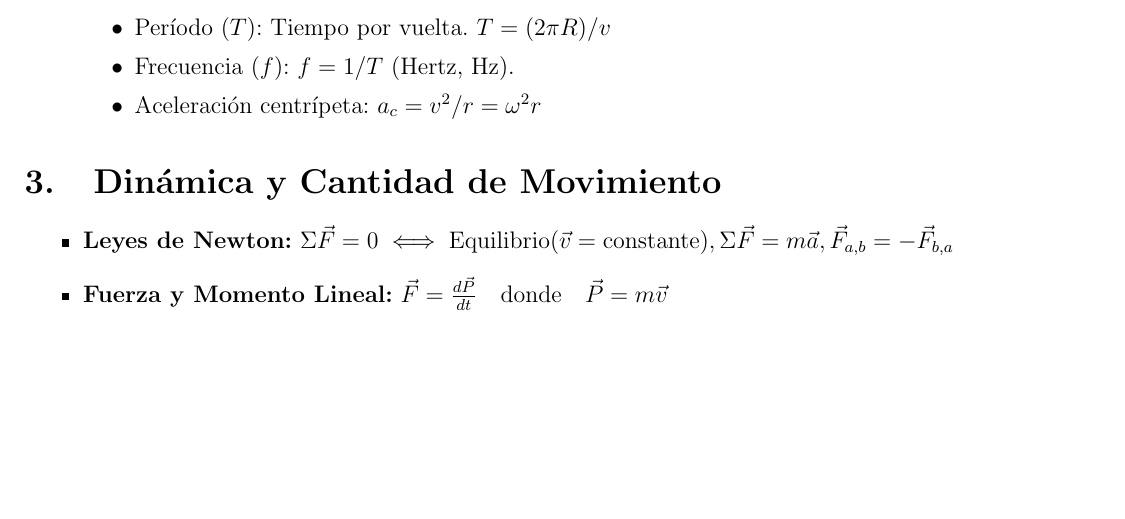
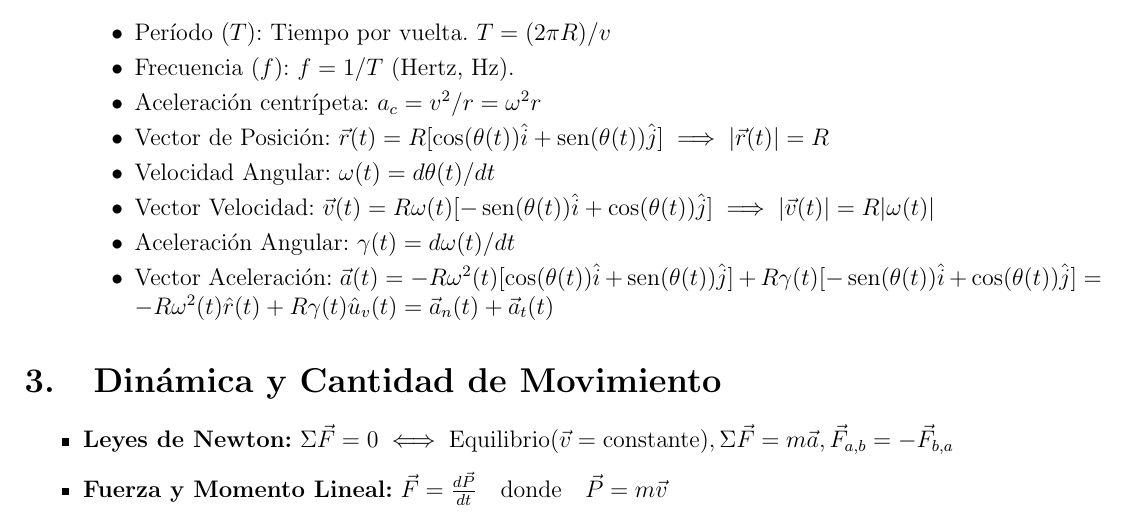
Before and after one commit to CamilaNanini/FisicaFAMAF2025, a LaTeX document (formulas/formulas.tex): part of page 1 of 8, cut so that both start at the same text, the shorter picture padded with empty space. Compiled offline with pdfLaTeX.

Commit message:
Agregando cosas de MCU

```diff
--- a/formulas/formulas.tex
+++ b/formulas/formulas.tex
@@ -52,6 +52,11 @@
         \item Período ($T$): Tiempo por vuelta. $T = (2\pi R) / v$
         \item Frecuencia ($f$): $f = 1/T$ (Hertz, Hz).
         \item Aceleración centrípeta: $a_c = v^2 / r = \omega^2 r$
+        \item Vector de Posición: $\vec{r}(t) = R[\cos(\theta(t))\hat{i} + \operatorname{sen}(\theta(t))\hat{j}] \implies |\vec{r}(t)| = R$
+        \item Velocidad Angular: $\omega(t) = d \theta(t)/{dt}$
+        \item Vector Velocidad: $\vec{v}(t) = R\omega(t) [-\operatorname{sen}(\theta(t))\hat{i} + \cos(\theta(t))\hat{j}] \implies |\vec{v}(t)| = R|\omega(t)|$
+        \item Aceleración Angular: $\gamma(t) = d\omega(t)/{dt}$
+        \item Vector Aceleración: $\vec{a}(t) = -R\omega^2(t) [\cos(\theta(t))\hat{i} + \operatorname{sen}(\theta(t))\hat{j}] + R\gamma(t) [-\operatorname{sen}(\theta(t))\hat{i} + \cos(\theta(t))\hat{j}] = -R\omega^2(t) \hat{r}(t) + R\gamma(t) \hat{u}_v(t) = \vec{a}_n(t) + \vec{a}_t(t)$
     \end{itemize}
 \end{itemize}
 
```
Also changed, not shown: formulas/formulas.pdf, 3 other files.
